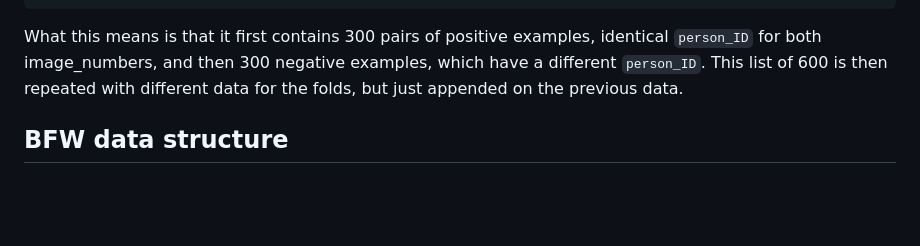
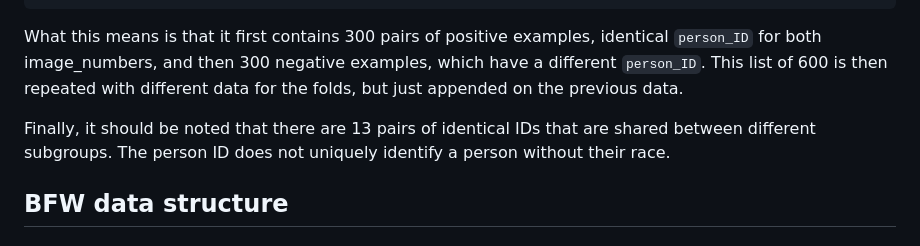
Before and after one commit to zseljee/re-faircal, a Markdown page: data/README.md, the part around the change. GitHub-like rendering; blank space fills up the shorter version.

Commit message:
Add note about non-unique IDs in RFW
Signed-off-by: 12690368 <zirk.seljee@student.uva.nl>

```diff
--- a/data/README.md
+++ b/data/README.md
@@ -48,6 +48,8 @@ person_ID (folder) <tab> image_1_number (int) <tab> image_2_number (int)
 
 What this means is that it first contains 300 pairs of positive examples, identical `person_ID` for both image_numbers, and then 300 negative examples, which have a different `person_ID`.  This list of 600 is then repeated with different data for the folds, but just appended on the previous data.
 
+Finally, it should be noted that there are 13 pairs of identical IDs that are shared between different subgroups.  The person ID does not uniquely identify a person without their race.
+
 ## BFW data structure
 
 ### CSV file
```
